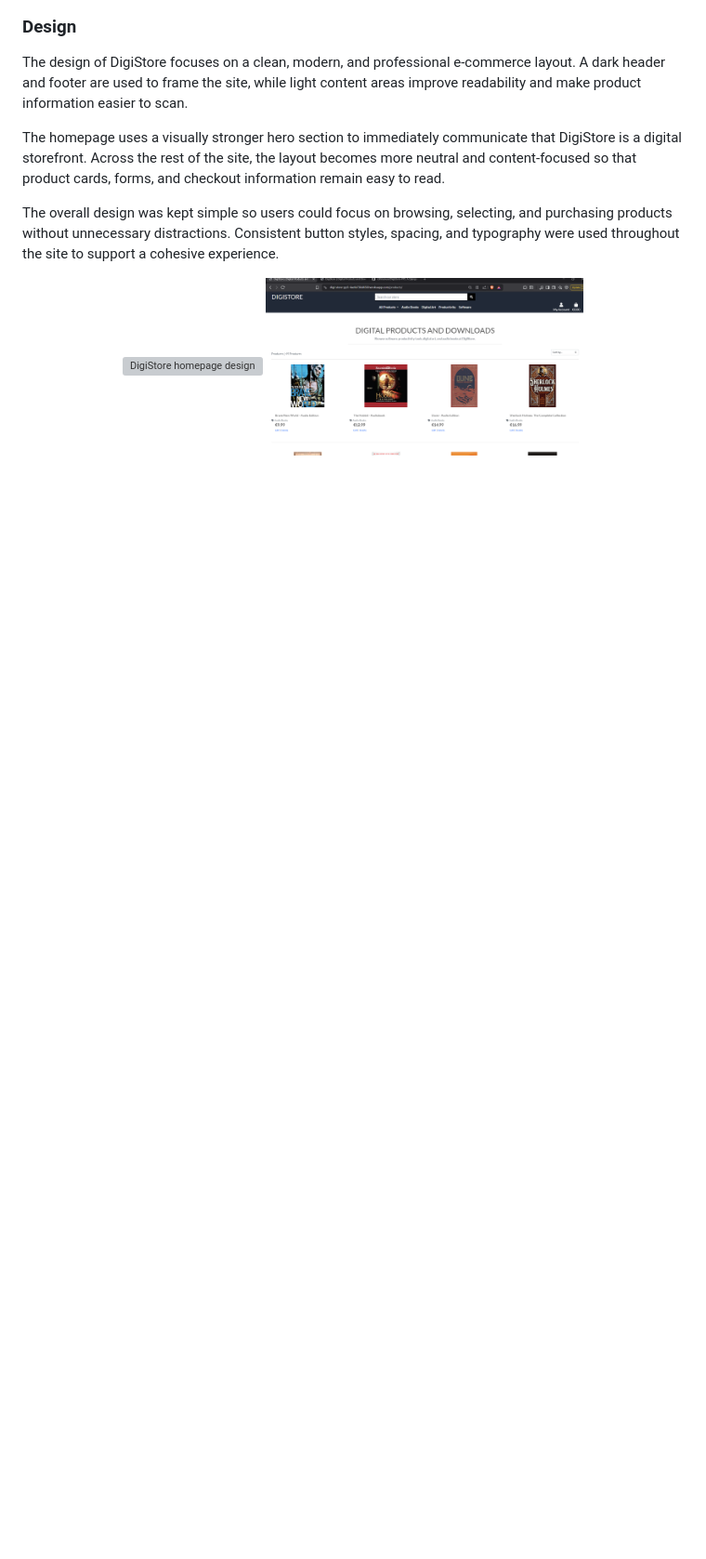
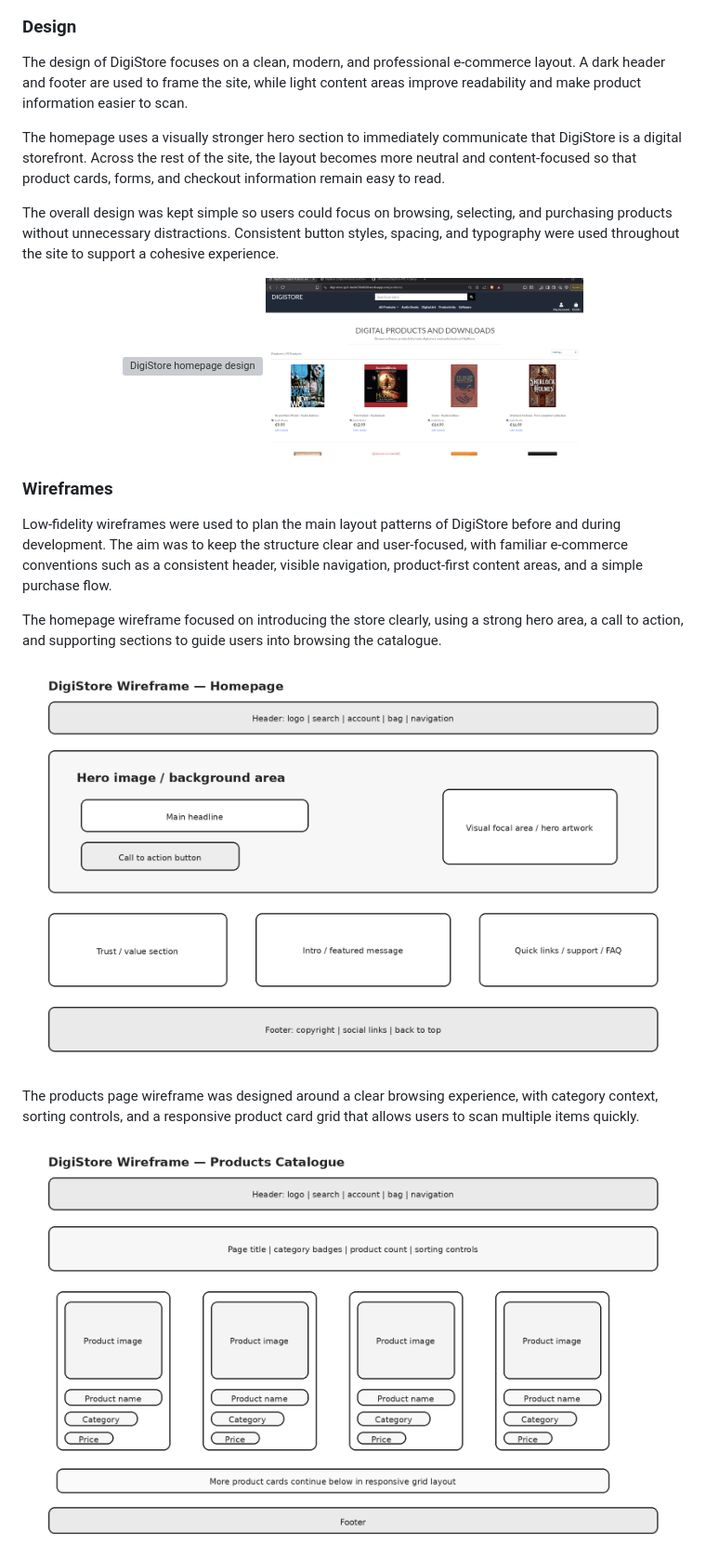
Before and after one commit to collinsevan/DigiStore-PP5, a Markdown page: README.md, the part around one of its changes. Shown at 93% size. GitHub-like rendering; pictures changed too: assets/readme/digistore_wireframe_homepage.png (added), assets/readme/digistore_wireframe_products.png (added); blank space fills up the shorter version; grey boxes are pictures that could not be loaded.

Commit message:
Add README design assets and content sections

```diff
--- a/README.md
+++ b/README.md
@@ -156,3 +156,19 @@ The overall design was kept simple so users could focus on browsing, selecting,
   <img src="assets/readme/products-overview.png" alt="DigiStore catalogue design" width="48%">
 </p>
 
+### Wireframes
+
+Low-fidelity wireframes were used to plan the main layout patterns of DigiStore before and during development. The aim was to keep the structure clear and user-focused, with familiar e-commerce conventions such as a consistent header, visible navigation, product-first content areas, and a simple purchase flow.
+
+The homepage wireframe focused on introducing the store clearly, using a strong hero area, a call to action, and supporting sections to guide users into browsing the catalogue.
+
+<p align="center">
+  <img src="assets/readme/digistore_wireframe_homepage.png" alt="DigiStore homepage wireframe" width="700">
+</p>
+
+The products page wireframe was designed around a clear browsing experience, with category context, sorting controls, and a responsive product card grid that allows users to scan multiple items quickly.
+
+<p align="center">
+  <img src="assets/readme/digistore_wireframe_products.png" alt="DigiStore products page wireframe" width="700">
+</p>
+
```
Also changed, not shown: other parts of README.md (+28 -0 lines), assets/readme/colour-palette.png (added), assets/readme/digistore_wireframe_detail.png (added).
